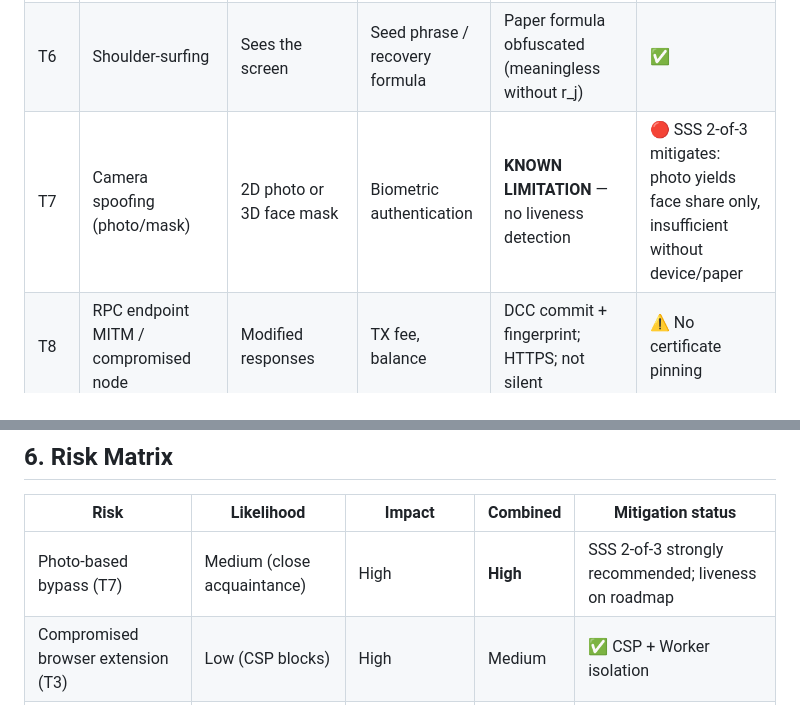
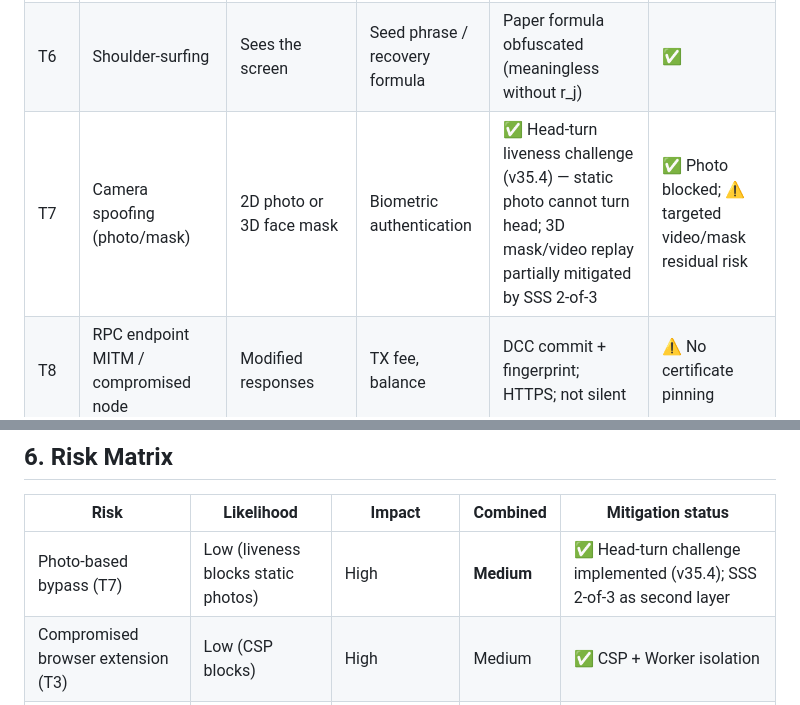
Before and after one commit to LemonScripter/biowallet, a Markdown page: THREAT_MODEL.md, 2 parts joined by grey strips. GitHub-like rendering.

```diff
--- a/THREAT_MODEL.md
+++ b/THREAT_MODEL.md
@@ -51,7 +51,7 @@
 | T4 | Malicious dApp (WalletConnect) | JSON-RPC requests, metadata injection | Approval abuse, XSS | DCC: every tx requires fresh biometric; `h()` escape on all metadata | ✅ |
 | T5 | Stolen device | Physical access, browser session | Vault file + P file | Vault AES-GCM encrypted; not openable without enrolled face | ✅ |
 | T6 | Shoulder-surfing | Sees the screen | Seed phrase / recovery formula | Paper formula obfuscated (meaningless without r\_j) | ✅ |
-| T7 | Camera spoofing (photo/mask) | 2D photo or 3D face mask | Biometric authentication | **KNOWN LIMITATION** — no liveness detection | 🔴 SSS 2-of-3 mitigates: photo yields face share only, insufficient without device/paper |
+| T7 | Camera spoofing (photo/mask) | 2D photo or 3D face mask | Biometric authentication | ✅ Head-turn liveness challenge (v35.4) — static photo cannot turn head; 3D mask/video replay partially mitigated by SSS 2-of-3 | ✅ Photo blocked; ⚠️ targeted video/mask residual risk |
 | T8 | RPC endpoint MITM / compromised node | Modified responses | TX fee, balance | DCC commit + fingerprint; HTTPS; not silent | ⚠️ No certificate pinning |
 | T9 | Supply chain (npm, CDN) | Modified bundle | Everything | No CDN; SRI hash verification; local bundle | ✅ |
 | T10 | Brute-force / rainbow table | Offline vault file | Vault key | BCH fuzzy R not reproducible without the enrolled face; 300k PBKDF2 | ✅ |
@@ -85,7 +85,7 @@
 
 | Risk | Likelihood | Impact | Combined | Mitigation status |
 |------|-----------|--------|----------|-------------------|
-| Photo-based bypass (T7) | Medium (close acquaintance) | High | **High** | SSS 2-of-3 strongly recommended; liveness on roadmap |
+| Photo-based bypass (T7) | Low (liveness blocks static photos) | High | **Medium** | ✅ Head-turn challenge implemented (v35.4); SSS 2-of-3 as second layer |
 | Compromised browser extension (T3) | Low (CSP blocks) | High | Medium | ✅ CSP + Worker isolation |
 | Stolen `.biowallet` file (T1) | Medium | Low (brute-force infeasible) | Low | ✅ AES-256-GCM |
 | RPC MITM (T8) | Low | Medium | Low | ⚠️ HTTPS only; no pinning |
```
Also changed, not shown: README.md (+2 -1 lines), SECURITY.md (+9 -8 lines).
